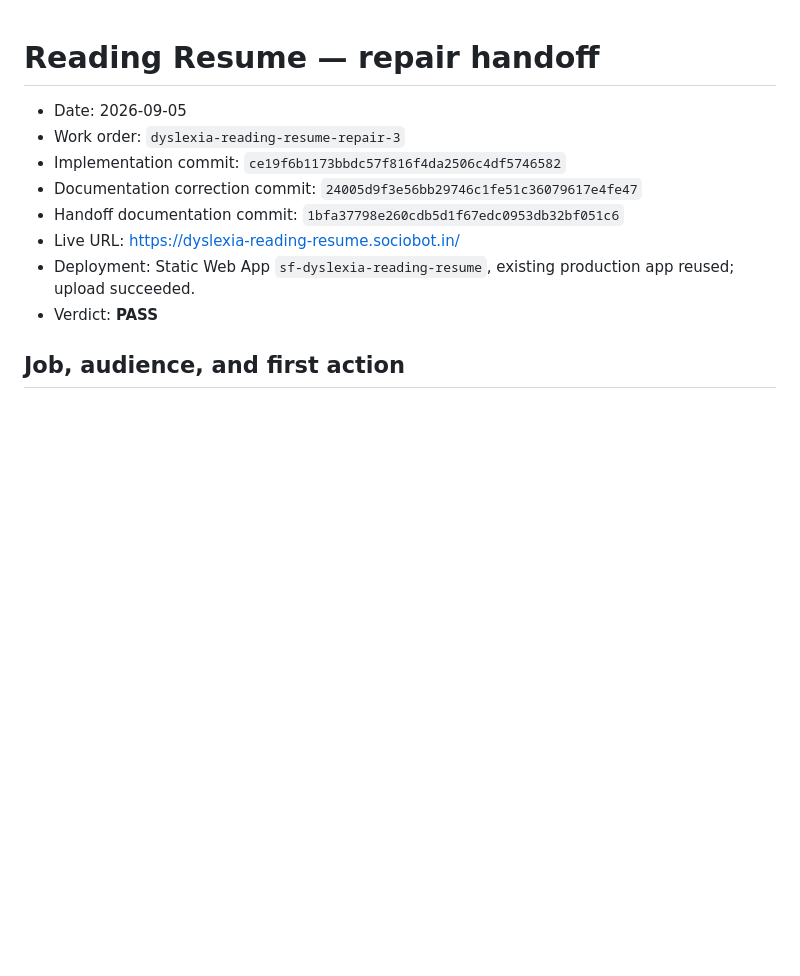
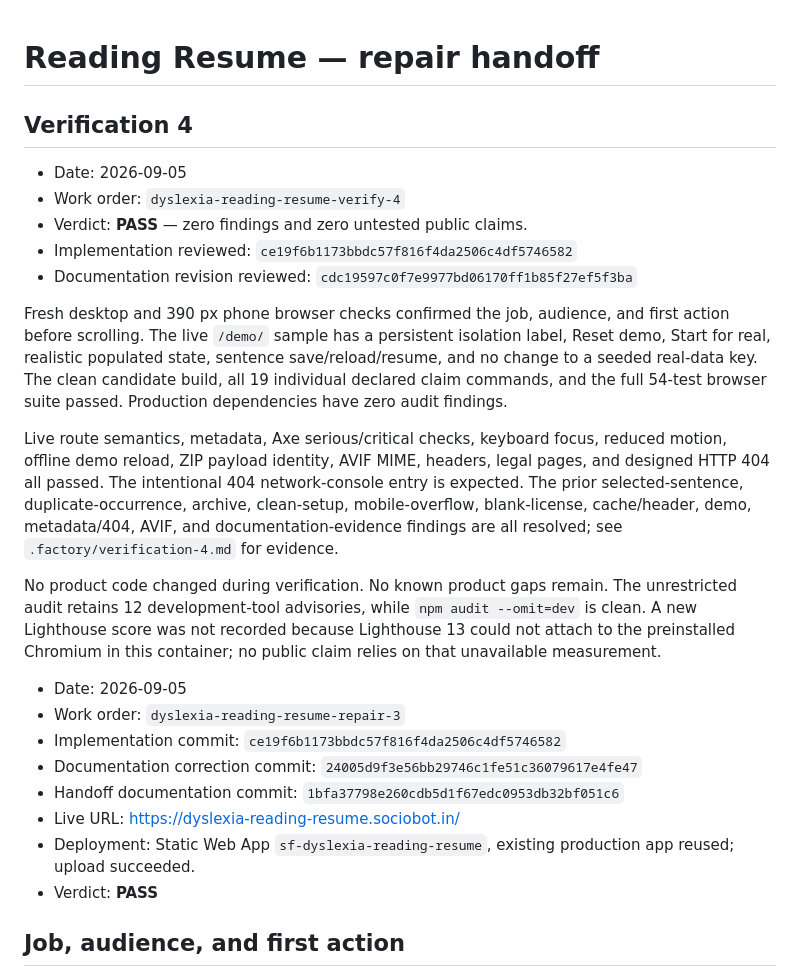
Before and after one commit to B-Divyesh/sf-dyslexia-reading-resume, a Markdown page: .factory/handoff.md, the part around the change. Drawn GitHub-style; blank space fills up the shorter version.

Commit message:
docs: record verification 4 pass

```diff
--- a/.factory/handoff.md
+++ b/.factory/handoff.md
@@ -1,4 +1,18 @@
 # Reading Resume — repair handoff
+
+## Verification 4
+
+- Date: 2026-09-05
+- Work order: `dyslexia-reading-resume-verify-4`
+- Verdict: **PASS** — zero findings and zero untested public claims.
+- Implementation reviewed: `ce19f6b1173bbdc57f816f4da2506c4df5746582`
+- Documentation revision reviewed: `cdc19597c0f7e9977bd06170ff1b85f27ef5f3ba`
+
+Fresh desktop and 390 px phone browser checks confirmed the job, audience, and first action before scrolling. The live `/demo/` sample has a persistent isolation label, Reset demo, Start for real, realistic populated state, sentence save/reload/resume, and no change to a seeded real-data key. The clean candidate build, all 19 individual declared claim commands, and the full 54-test browser suite passed. Production dependencies have zero audit findings.
+
+Live route semantics, metadata, Axe serious/critical checks, keyboard focus, reduced motion, offline demo reload, ZIP payload identity, AVIF MIME, headers, legal pages, and designed HTTP 404 all passed. The intentional 404 network-console entry is expected. The prior selected-sentence, duplicate-occurrence, archive, clean-setup, mobile-overflow, blank-license, cache/header, demo, metadata/404, AVIF, and documentation-evidence findings are all resolved; see `.factory/verification-4.md` for evidence.
+
+No product code changed during verification. No known product gaps remain. The unrestricted audit retains 12 development-tool advisories, while `npm audit --omit=dev` is clean. A new Lighthouse score was not recorded because Lighthouse 13 could not attach to the preinstalled Chromium in this container; no public claim relies on that unavailable measurement.
 
 - Date: 2026-09-05
 - Work order: `dyslexia-reading-resume-repair-3`
```
Also changed, not shown: .factory/verification-4.md (added, +76 -0 lines).
